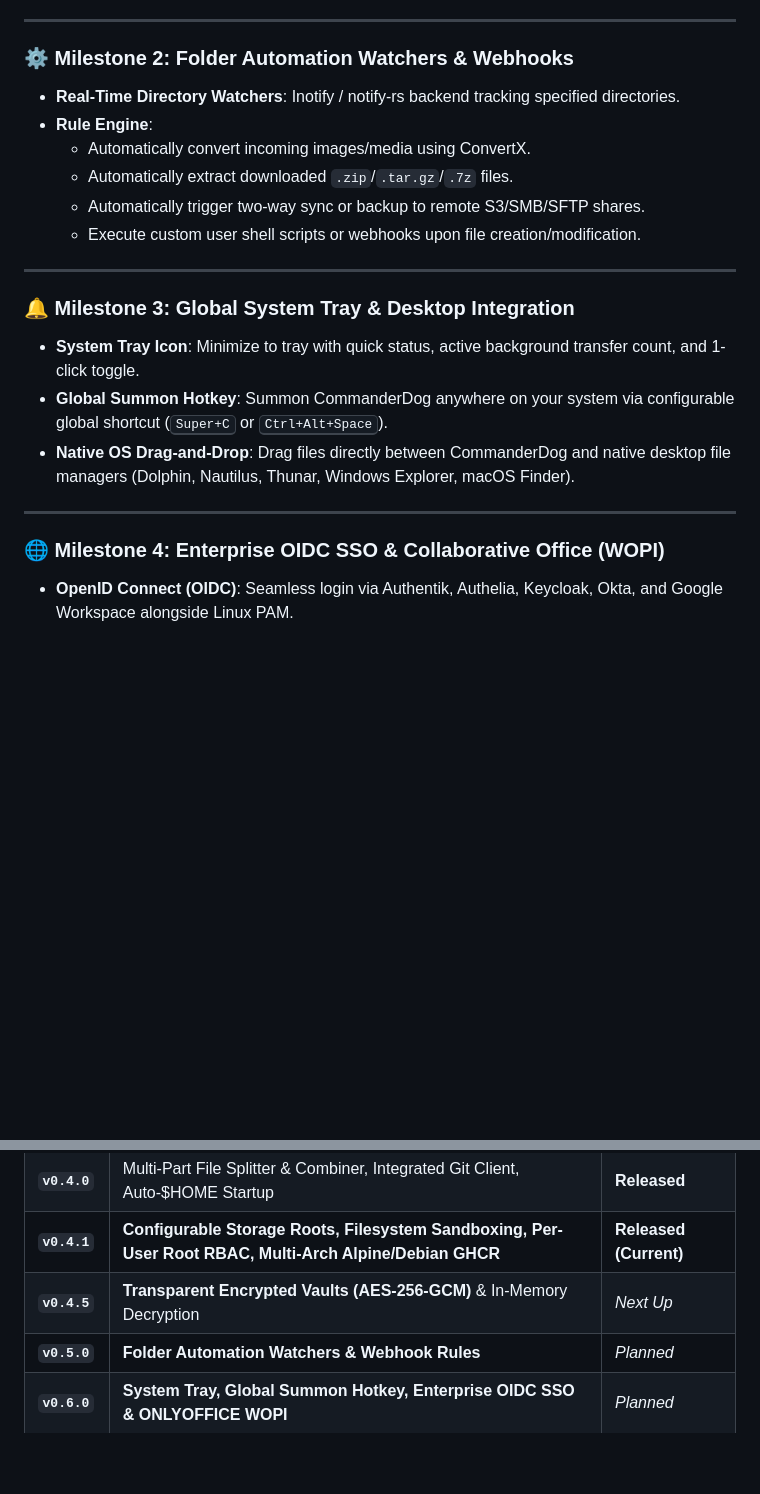
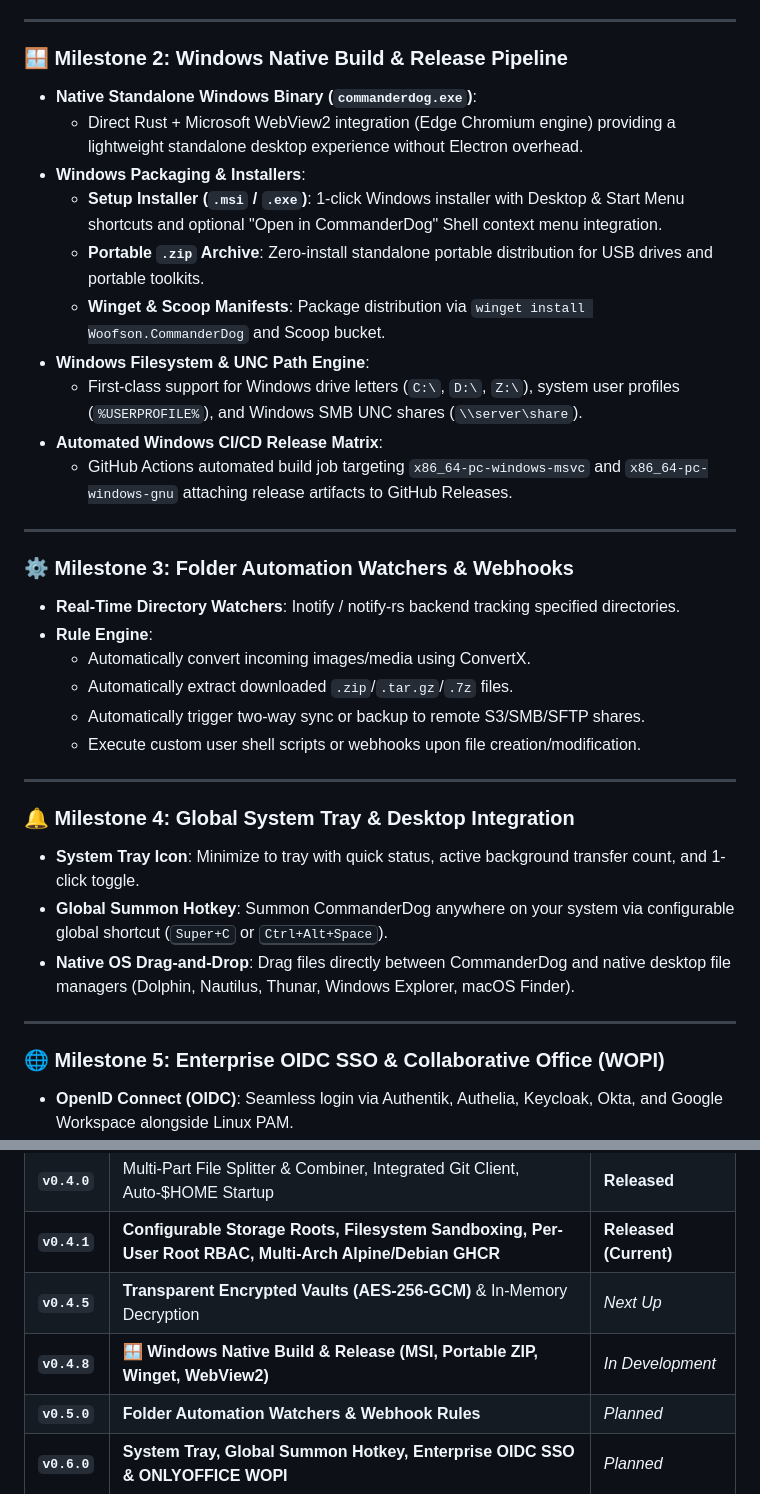
Before and after one commit to Woofson/commanderdog, a Markdown page: ROADMAP.md, 2 parts joined by grey strips. Drawn GitHub-style; blank space fills up the shorter version.

Commit message:
docs(roadmap): add Windows native build and release pipeline milestone

```diff
--- a/ROADMAP.md
+++ b/ROADMAP.md
@@ -80,7 +81,21 @@ graph TD
 
 ---
 
-### ⚙️ Milestone 2: Folder Automation Watchers & Webhooks
+### 🪟 Milestone 2: Windows Native Build & Release Pipeline
+- **Native Standalone Windows Binary (`commanderdog.exe`)**:
+  - Direct Rust + Microsoft WebView2 integration (Edge Chromium engine) providing a lightweight standalone desktop experience without Electron overhead.
+- **Windows Packaging & Installers**:
+  - **Setup Installer (`.msi` / `.exe`)**: 1-click Windows installer with Desktop & Start Menu shortcuts and optional "Open in CommanderDog" Shell context menu integration.
+  - **Portable `.zip` Archive**: Zero-install standalone portable distribution for USB drives and portable toolkits.
+  - **Winget & Scoop Manifests**: Package distribution via `winget install Woofson.CommanderDog` and Scoop bucket.
+- **Windows Filesystem & UNC Path Engine**:
+  - First-class support for Windows drive letters (`C:\`, `D:\`, `Z:\`), system user profiles (`%USERPROFILE%`), and Windows SMB UNC shares (`\\server\share`).
+- **Automated Windows CI/CD Release Matrix**:
+  - GitHub Actions automated build job targeting `x86_64-pc-windows-msvc` and `x86_64-pc-windows-gnu` attaching release artifacts to GitHub Releases.
+
+---
+
+### ⚙️ Milestone 3: Folder Automation Watchers & Webhooks
 - **Real-Time Directory Watchers**: Inotify / notify-rs backend tracking specified directories.
 - **Rule Engine**:
   - Automatically convert incoming images/media using ConvertX.
@@ -90,14 +105,14 @@ graph TD
 
 ---
 
-### 🔔 Milestone 3: Global System Tray & Desktop Integration
+### 🔔 Milestone 4: Global System Tray & Desktop Integration
 - **System Tray Icon**: Minimize to tray with quick status, active background transfer count, and 1-click toggle.
 - **Global Summon Hotkey**: Summon CommanderDog anywhere on your system via configurable global shortcut (<kbd>Super+C</kbd> or <kbd>Ctrl+Alt+Space</kbd>).
 - **Native OS Drag-and-Drop**: Drag files directly between CommanderDog and native desktop file managers (Dolphin, Nautilus, Thunar, Windows Explorer, macOS Finder).
 
 ---
 
-### 🌐 Milestone 4: Enterprise OIDC SSO & Collaborative Office (WOPI)
+### 🌐 Milestone 5: Enterprise OIDC SSO & Collaborative Office (WOPI)
 - **OpenID Connect (OIDC)**: Seamless login via Authentik, Authelia, Keycloak, Okta, and Google Workspace alongside Linux PAM.
 - **Collaborative Office (WOPI)**: In-browser live editing for `.docx`, `.xlsx`, `.pptx`, `.odt`, `.ods` via ONLYOFFICE and Collabora Online integration.
 
@@ -113,5 +128,6 @@ graph TD
 | **`v0.4.0`** | Multi-Part File Splitter & Combiner, Integrated Git Client, Auto-$HOME Startup | **Released** |
 | **`v0.4.1`** | **Configurable Storage Roots, Filesystem Sandboxing, Per-User Root RBAC, Multi-Arch Alpine/Debian GHCR** | **Released (Current)** |
 | **`v0.4.5`** | **Transparent Encrypted Vaults (AES-256-GCM)** & In-Memory Decryption | *Next Up* |
+| **`v0.4.8`** | **🪟 Windows Native Build & Release (MSI, Portable ZIP, Winget, WebView2)** | *In Development* |
 | **`v0.5.0`** | **Folder Automation Watchers & Webhook Rules** | *Planned* |
 | **`v0.6.0`** | **System Tray, Global Summon Hotkey, Enterprise OIDC SSO & ONLYOFFICE WOPI** | *Planned* |
```
Also changed, not shown: other parts of ROADMAP.md (+4 -3 lines).
